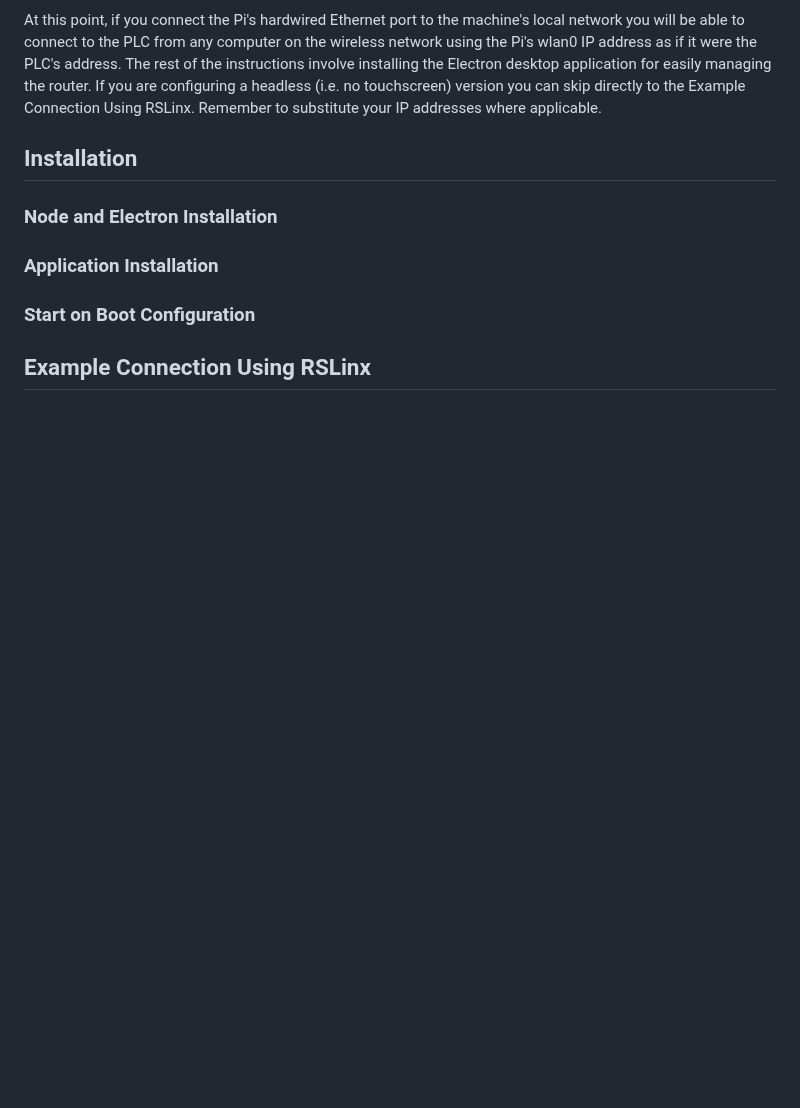
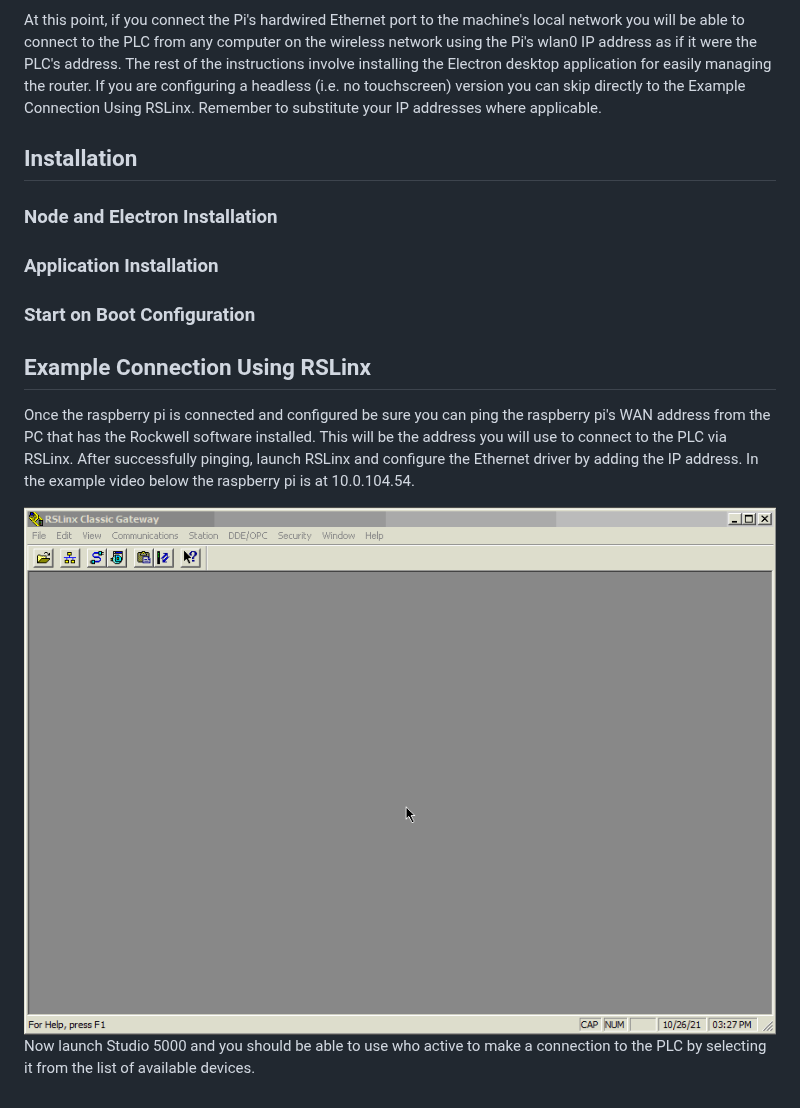
Before and after one commit to dhunt84971/rpi-plc-gateway, a Markdown page: README.md, the part around the change. Drawn GitHub-style; pictures changed too: documentation/rslinx_config.gif (added); blank space fills up the shorter version.

Commit message:
Added instructions for RSLinx.

```diff
--- a/README.md
+++ b/README.md
@@ -225,3 +225,8 @@ At this point, if you connect the Pi's hardwired Ethernet port to the machine's
 ### Start on Boot Configuration
 
 ## Example Connection Using RSLinx
+Once the raspberry pi is connected and configured be sure you can ping the raspberry pi's WAN address from the PC that has the Rockwell software installed.  This will be the address you will use to connect to the PLC via RSLinx.  After successfully pinging, launch RSLinx and configure the Ethernet driver by adding the IP address.  In the example video below the raspberry pi is at 10.0.104.54.
+
+<img src="./documentation/rslinx_config.gif">
+
+Now launch Studio 5000 and you should be able to use who active to make a connection to the PLC by selecting it from the list of available devices.
```
